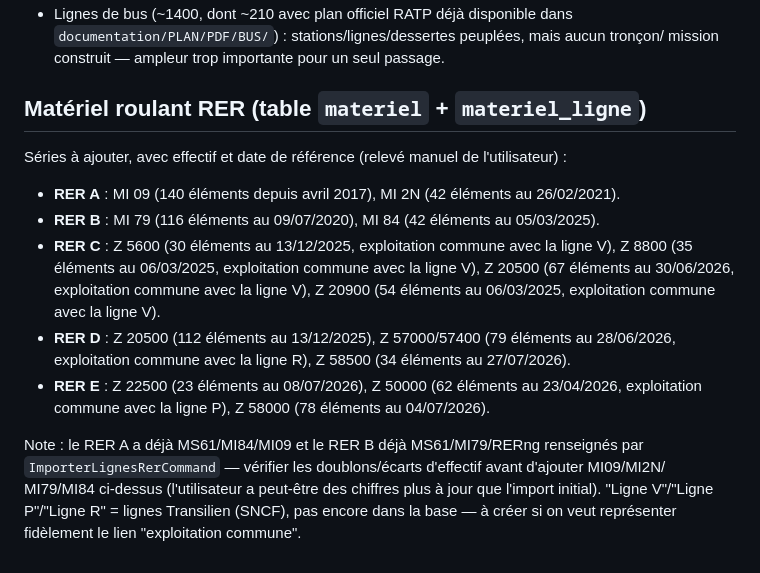
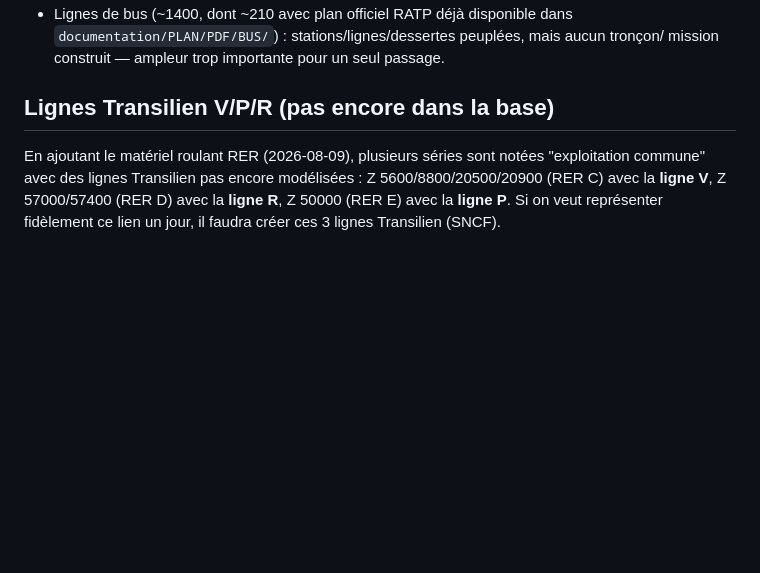
Before and after one commit to jujusilb/metroratp, a Markdown page: documentation/TODO.md, the part around the change. Rendered like a GitHub page; blank space fills up the shorter version.

Commit message:
Retire le materiel RER du TODO (fait), note les lignes Transilien V/P/R
Co-Authored-By: Claude Sonnet 5 <noreply@anthropic.com>

```diff
--- a/documentation/TODO.md
+++ b/documentation/TODO.md
@@ -63,25 +63,9 @@ ZdC candidats) et 16 sans correspondance ZdC trouvée — à revoir manuellement
   `documentation/PLAN/PDF/BUS/`) : stations/lignes/dessertes peuplées, mais aucun tronçon/
   mission construit — ampleur trop importante pour un seul passage.
 
-## Matériel roulant RER (table `materiel` + `materiel_ligne`)
+## Lignes Transilien V/P/R (pas encore dans la base)
 
-Séries à ajouter, avec effectif et date de référence (relevé manuel de l'utilisateur) :
-
-- **RER A** : MI 09 (140 éléments depuis avril 2017), MI 2N (42 éléments au 26/02/2021).
-- **RER B** : MI 79 (116 éléments au 09/07/2020), MI 84 (42 éléments au 05/03/2025).
-- **RER C** : Z 5600 (30 éléments au 13/12/2025, exploitation commune avec la ligne V),
-  Z 8800 (35 éléments au 06/03/2025, exploitation commune avec la ligne V),
-  Z 20500 (67 éléments au 30/06/2026, exploitation commune avec la ligne V),
-  Z 20900 (54 éléments au 06/03/2025, exploitation commune avec la ligne V).
-- **RER D** : Z 20500 (112 éléments au 13/12/2025),
-  Z 57000/57400 (79 éléments au 28/06/2026, exploitation commune avec la ligne R),
-  Z 58500 (34 éléments au 27/07/2026).
-- **RER E** : Z 22500 (23 éléments au 08/07/2026),
-  Z 50000 (62 éléments au 23/04/2026, exploitation commune avec la ligne P),
-  Z 58000 (78 éléments au 04/07/2026).
-
-Note : le RER A a déjà MS61/MI84/MI09 et le RER B déjà MS61/MI79/RERng renseignés par
-`ImporterLignesRerCommand` — vérifier les doublons/écarts d'effectif avant d'ajouter MI09/MI2N/
-MI79/MI84 ci-dessus (l'utilisateur a peut-être des chiffres plus à jour que l'import initial).
-"Ligne V"/"Ligne P"/"Ligne R" = lignes Transilien (SNCF), pas encore dans la base — à créer si
-on veut représenter fidèlement le lien "exploitation commune".
+En ajoutant le matériel roulant RER (2026-08-09), plusieurs séries sont notées "exploitation
+commune" avec des lignes Transilien pas encore modélisées : Z 5600/8800/20500/20900 (RER C) avec
+la **ligne V**, Z 57000/57400 (RER D) avec la **ligne R**, Z 50000 (RER E) avec la **ligne P**. Si
+on veut représenter fidèlement ce lien un jour, il faudra créer ces 3 lignes Transilien (SNCF).
```
